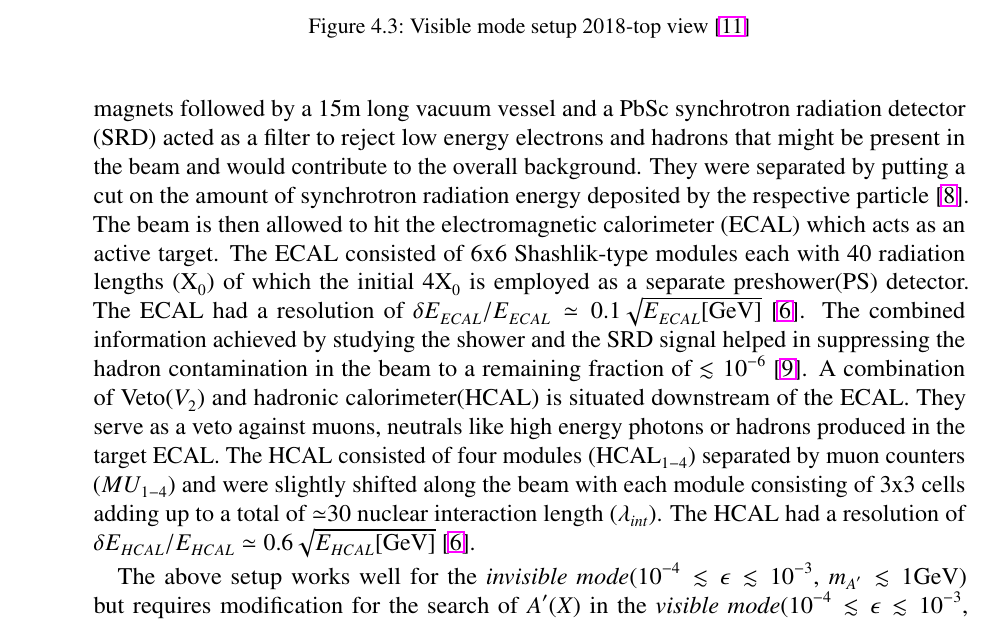
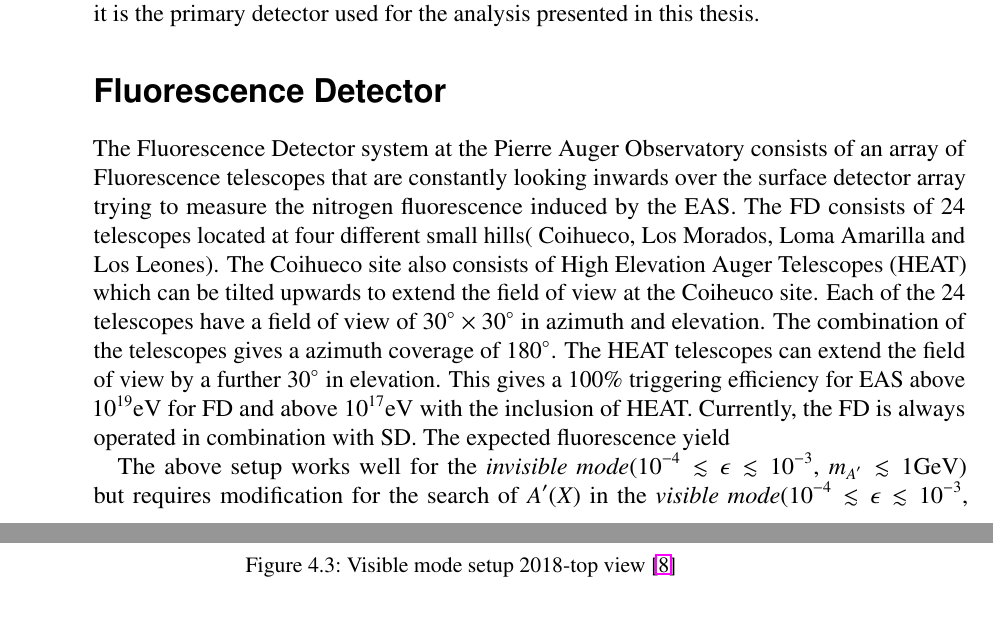
Before and after one commit to srijsehgal/PhD-thesis-srsehgal, a LaTeX thesis (thesis_skel/thesis_2009_skel.tex, which reads thesis_skel/thesis_setup.tex): part of page 44 of 98 before the commit and two parts of pages 44 and 45 of 98 after it, the two joined at a grey line, cut at the place of the change. Compiled offline with pdfLaTeX; a LaTeX package or settings file that is missing is left out.

Commit message:
Backup till beginning of FD

```diff
--- a/thesis_skel/thesis_setup.tex
+++ b/thesis_skel/thesis_setup.tex
@@ -15,6 +15,11 @@ NA64 is a beam dump fixed-target experiment located at the H4 beam line of the S
 
-The SPS provides a primary proton beam of $400~\mathrm{GeV/c}$ with $\simeq 10^{12}$ protons per spill which is then converted to electrons by incidence on a beryllium target. The $e^-$ beam is in the momentum range $50-150~\mathrm{GeV/c}$ with a maximal intensity $\simeq 10^{7}$ per SPS spill of 4.8s. The provided high-energy $e^-$ beam with the large luminosity was needed since the $A'$ couples very weakly to the SM. The beam is then characterized by passing it through scintillators (S1-S3),veto ($V_1$), two dipole magnets with an integral magnetic field of $\simeq 7~\mathrm{Tm}$ and trackers (MM-section(\ref{sec:MM}), GEM-section(\ref{sec:GEM}) contained in tracking stations (T1-T4) which measure the $e^-$ beam momenta to a 1\% precision~\cite{article_beam_purity}. Additionally the combination of magnets followed by a 15m long vacuum vessel and a PbSc synchrotron radiation detector (SRD) acted as a filter to reject low energy electrons and hadrons that might be present in the beam and would contribute to the overall background. They were separated by putting a cut on the amount of synchrotron radiation energy deposited by the respective particle~\cite{Gninenko:2013rka}. The beam is then allowed to hit the electromagnetic calorimeter (ECAL) which acts as an active target. The ECAL consisted of 6x6 Shashlik-type modules each with 40 radiation lengths ($\mathrm{X_0}$) of which the initial 4$\mathrm{X_0}$ is employed as a separate preshower(PS) detector. The ECAL had a resolution of $\delta E_{ECAL}/E_{ECAL} \simeq 0.1 \sqrt{E_{ECAL}[\text{GeV}]}$~\cite{Banerjee:2016tad}.
-The combined information achieved by studying the shower and the SRD signal helped in suppressing the hadron contamination in the beam to a remaining fraction of $ \lesssim 10^{-6}$~\cite{Depero:2017mrr}. A combination of Veto($V_2$) and hadronic calorimeter(HCAL) is situated downstream of the ECAL. They serve as a veto against muons, neutrals like high energy photons or hadrons produced in the target ECAL. The HCAL consisted of four modules ($\text{HCAL}_{1-4}$) separated by muon counters ($MU_{1-4}$) and were slightly shifted along the beam with each module consisting of 3x3 cells adding up to a total of $\simeq$30 nuclear interaction length ($\lambda_{int}$). The HCAL had a resolution of $\delta E_{HCAL}/E_{HCAL} \simeq 0.6 \sqrt{E_{HCAL}[\text{GeV}]}$~\cite{Banerjee:2016tad}.
+Eventhough, the primary objective of the Pierre Auger Observatory is UHECR physics it can also detect the neutrino induced EAS signature via both the SD and FD. The low neutrino interaction probability requires a detector which is always active. The high duty cycle of the SD $\approx 100$\% compared to a limited duty cycle of the FD $\approx 10-13$\% makes SD the more probable of the detector to detect neutrinos. This has already been shown in previous neutrino searches at Auger~\cite{} where the search with the SD provides the stringiest limits for neutrino searches at the Observatory~\cite{}. This chapter aims to provide a short review of the different components of the Observatory with a focus on the SD and its trigger system since it is the primary detector used for the analysis presented in this thesis.
+
+\section*{Fluorescence Detector}
+\label{sec:Fl_det}
+The Fluorescence Detector system at the Pierre Auger Observatory consists of an array of Fluorescence telescopes that are constantly looking inwards over the surface detector array trying to measure the nitrogen fluorescence induced by the EAS. The FD consists of 24 telescopes located at four different small hills( Coihueco, Los Morados, Loma Amarilla and Los Leones). The Coihueco site also consists of High Elevation Auger Telescopes (HEAT) which can be tilted upwards to extend the field of view at the Coiheuco site. Each of the 24 telescopes have a field of view of $30^{\circ} \times 30^{\circ}$ in azimuth and elevation. The combination of the telescopes gives a azimuth coverage of $180^{\circ}$. The HEAT telescopes can extend the field of view by a further $30^{\circ}$ in elevation. This gives a 100\% triggering efficiency for EAS above $10^{19}$eV for FD and above $10^{17}$eV with the inclusion of HEAT. Currently, the FD is always operated in combination with SD. The expected fluorescence yield
+
+
 
 \begin{figure}[t!]
 \centering
```
Also changed, not shown: thesis_skel/thesis_2009_skel.bbl, thesis_skel/thesis_setup.tex (4 more changed lines), 12 other files.
